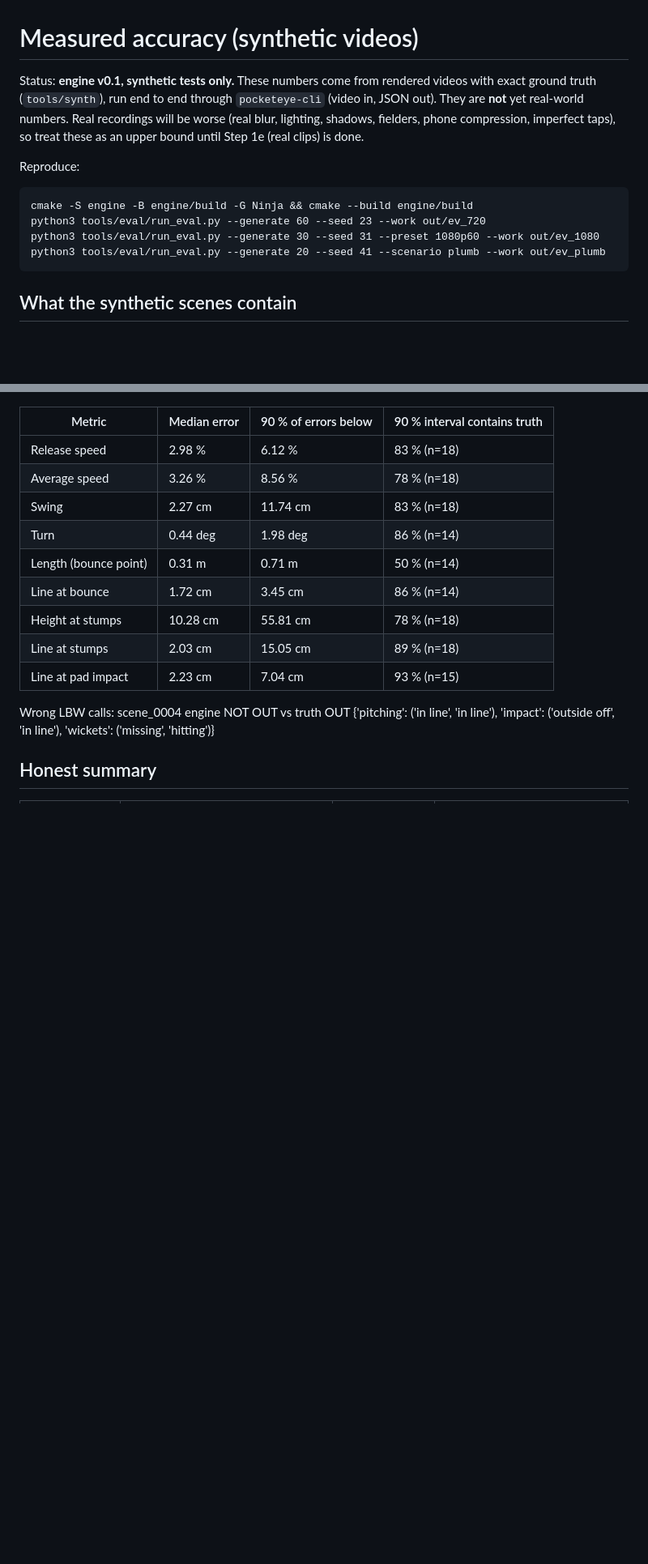
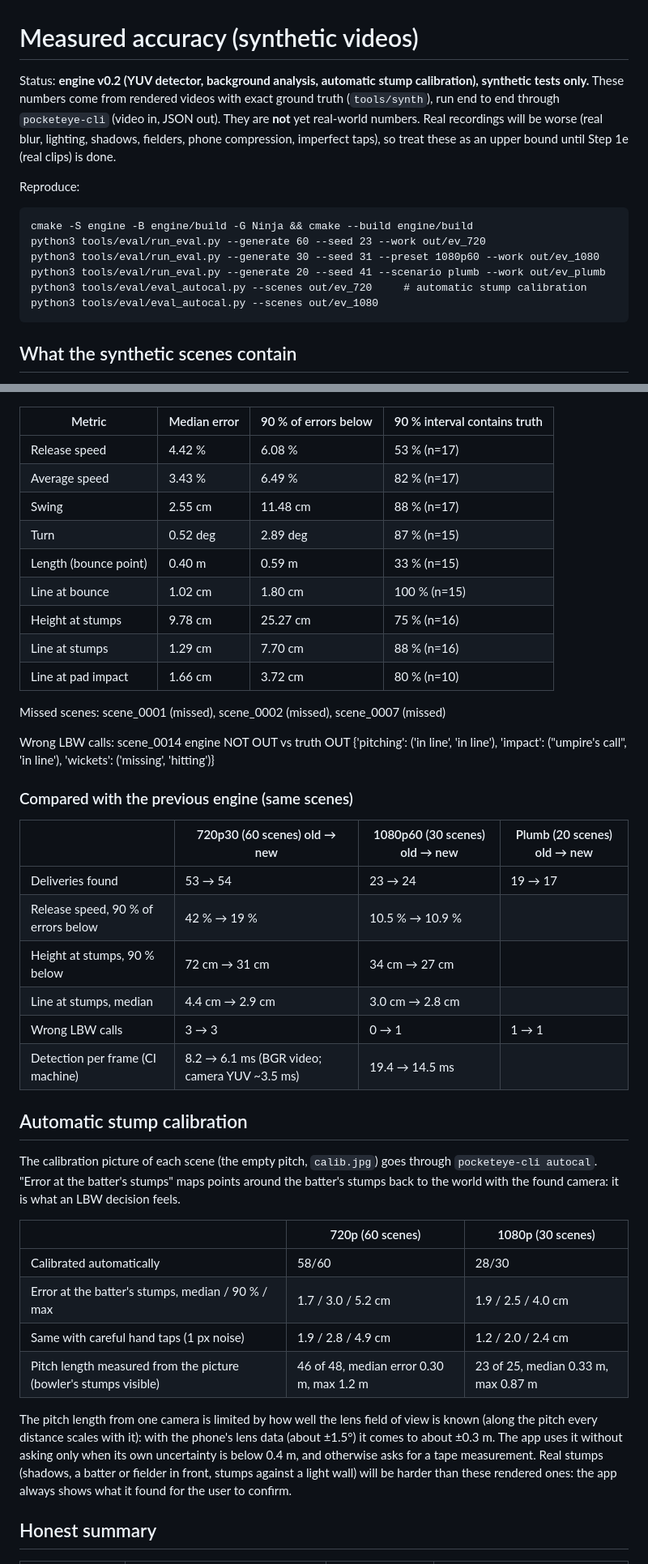
Before and after one commit to An0nym0us-glitch/ball-tracking-home-match-, a Markdown page: docs/accuracy.md, 2 parts joined by grey strips. Shown at 81% size. Rendered like a GitHub page; blank space fills up the shorter version.

````diff
--- a/docs/accuracy.md
+++ b/docs/accuracy.md
@@ -1,6 +1,6 @@
 # Measured accuracy (synthetic videos)
 
-Status: **engine v0.1, synthetic tests only.** These numbers come from rendered
+Status: **engine v0.2 (YUV detector, background analysis, automatic stump calibration), synthetic tests only.** These numbers come from rendered
 videos with exact ground truth (`tools/synth`), run end to end through
 `pocketeye-cli` (video in, JSON out). They are **not** yet real-world numbers.
 Real recordings will be worse (real blur, lighting, shadows, fielders, phone
@@ -14,6 +14,8 @@ cmake -S engine -B engine/build -G Ninja && cmake --build engine/build
 python3 tools/eval/run_eval.py --generate 60 --seed 23 --work out/ev_720
 python3 tools/eval/run_eval.py --generate 30 --seed 31 --preset 1080p60 --work out/ev_1080
 python3 tools/eval/run_eval.py --generate 20 --seed 41 --scenario plumb --work out/ev_plumb
+python3 tools/eval/eval_autocal.py --scenes out/ev_720     # automatic stump calibration
+python3 tools/eval/eval_autocal.py --scenes out/ev_1080
 ```
 
 ## What the synthetic scenes contain
@@ -95,18 +105,49 @@ Wrong LBW calls: scene_0042 engine NOT OUT vs truth OUT {'pitching': ('outside o
 
 | Metric | Median error | 90 % of errors below | 90 % interval contains truth |
 |---|---|---|---|
-| Release speed | 2.98 % | 6.12 % | 83 % (n=18) |
-| Average speed | 3.26 % | 8.56 % | 78 % (n=18) |
-| Swing | 2.27 cm | 11.74 cm | 83 % (n=18) |
-| Turn | 0.44 deg | 1.98 deg | 86 % (n=14) |
-| Length (bounce point) | 0.31 m | 0.71 m | 50 % (n=14) |
-| Line at bounce | 1.72 cm | 3.45 cm | 86 % (n=14) |
-| Height at stumps | 10.28 cm | 55.81 cm | 78 % (n=18) |
-| Line at stumps | 2.03 cm | 15.05 cm | 89 % (n=18) |
-| Line at pad impact | 2.23 cm | 7.04 cm | 93 % (n=15) |
+| Release speed | 4.42 % | 6.08 % | 53 % (n=17) |
+| Average speed | 3.43 % | 6.49 % | 82 % (n=17) |
+| Swing | 2.55 cm | 11.48 cm | 88 % (n=17) |
+| Turn | 0.52 deg | 2.89 deg | 87 % (n=15) |
+| Length (bounce point) | 0.40 m | 0.59 m | 33 % (n=15) |
+| Line at bounce | 1.02 cm | 1.80 cm | 100 % (n=15) |
+| Height at stumps | 9.78 cm | 25.27 cm | 75 % (n=16) |
+| Line at stumps | 1.29 cm | 7.70 cm | 88 % (n=16) |
+| Line at pad impact | 1.66 cm | 3.72 cm | 80 % (n=10) |
 
+Missed scenes: scene_0001 (missed), scene_0002 (missed), scene_0007 (missed)
 
-Wrong LBW calls: scene_0004 engine NOT OUT vs truth OUT {'pitching': ('in line', 'in line'), 'impact': ('outside off', 'in line'), 'wickets': ('missing', 'hitting')}
+Wrong LBW calls: scene_0014 engine NOT OUT vs truth OUT {'pitching': ('in line', 'in line'), 'impact': ("umpire's call", 'in line'), 'wickets': ('missing', 'hitting')}
+
+### Compared with the previous engine (same scenes)
+
+| | 720p30 (60 scenes) old → new | 1080p60 (30 scenes) old → new | Plumb (20 scenes) old → new |
+|---|---|---|---|
+| Deliveries found | 53 → 54 | 23 → 24 | 19 → 17 |
+| Release speed, 90 % of errors below | 42 % → 19 % | 10.5 % → 10.9 % | |
+| Height at stumps, 90 % below | 72 cm → 31 cm | 34 cm → 27 cm | |
+| Line at stumps, median | 4.4 cm → 2.9 cm | 3.0 cm → 2.8 cm | |
+| Wrong LBW calls | 3 → 3 | 0 → 1 | 1 → 1 |
+| Detection per frame (CI machine) | 8.2 → 6.1 ms (BGR video; camera YUV ~3.5 ms) | 19.4 → 14.5 ms | |
+
+## Automatic stump calibration
+
+The calibration picture of each scene (the empty pitch, `calib.jpg`) goes through `pocketeye-cli autocal`.
+"Error at the batter's stumps" maps points around the batter's stumps back to the world with the found camera:
+it is what an LBW decision feels.
+
+| | 720p (60 scenes) | 1080p (30 scenes) |
+|---|---|---|
+| Calibrated automatically | 58/60 | 28/30 |
+| Error at the batter's stumps, median / 90 % / max | 1.7 / 3.0 / 5.2 cm | 1.9 / 2.5 / 4.0 cm |
+| Same with careful hand taps (1 px noise) | 1.9 / 2.8 / 4.9 cm | 1.2 / 2.0 / 2.4 cm |
+| Pitch length measured from the picture (bowler's stumps visible) | 46 of 48, median error 0.30 m, max 1.2 m | 23 of 25, median 0.33 m, max 0.87 m |
+
+The pitch length from one camera is limited by how well the lens field of view is known (along the pitch every
+distance scales with it): with the phone's lens data (about ±1.5°) it comes to about ±0.3 m. The app uses it
+without asking only when its own uncertainty is below 0.4 m, and otherwise asks for a tape measurement.
+Real stumps (shadows, a batter or fielder in front, stumps against a light wall) will be harder than these
+rendered ones: the app always shows what it found for the user to confirm.
 
 ## Honest summary
 
````
Also changed, not shown: other parts of docs/accuracy.md (+53 -48 lines).
